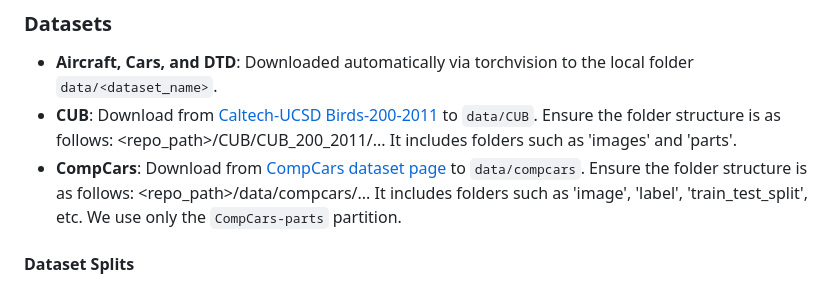
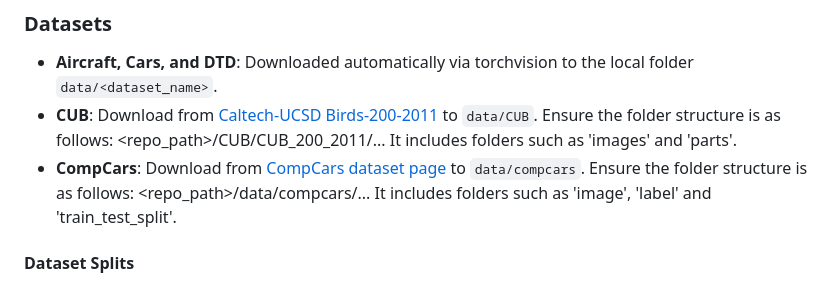
Before and after one commit to EyalMichaeli/SaSPA-Aug, a Markdown page: README.md, the part around the change. Rendered like a GitHub page.

```diff
--- a/README.md
+++ b/README.md
@@ -70,7 +70,7 @@ You should see your training start at `<repo_path>/logs/dataset_name/`.
 
 - **Aircraft, Cars, and DTD**: Downloaded automatically via torchvision to the local folder `data/<dataset_name>`.
 - **CUB**: Download from [Caltech-UCSD Birds-200-2011](https://www.vision.caltech.edu/datasets/cub_200_2011/) to `data/CUB`. Ensure the folder structure is as follows: <repo_path>/CUB/CUB_200_2011/... It includes folders such as 'images' and 'parts'.
-- **CompCars**: Download from [CompCars dataset page](https://mmlab.ie.cuhk.edu.hk/datasets/comp_cars/) to `data/compcars`. Ensure the folder structure is as follows: <repo_path>/data/compcars/... It includes folders such as 'image', 'label', 'train_test_split', etc. We use only the `CompCars-parts` partition.
+- **CompCars**: Download from [CompCars dataset page](https://mmlab.ie.cuhk.edu.hk/datasets/comp_cars/) to `data/compcars`. Ensure the folder structure is as follows: <repo_path>/data/compcars/... It includes folders such as 'image', 'label' and 'train_test_split'.
 
 #### Dataset Splits
 If the original dataset does not include a validation set, file names splits are provided in `fgvc/datasets_files` and are loaded automatically.
```
